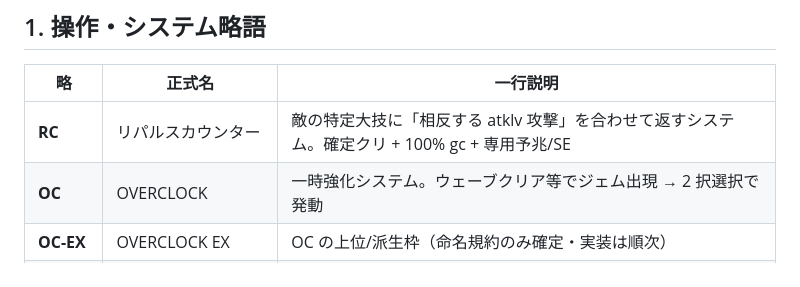
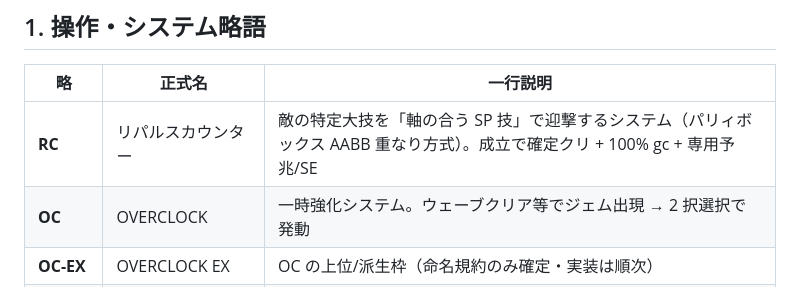
Before and after one commit to ryoten82/breakout, a Markdown page: gameproject02/GLOSSARY.md, the part around the change. Rendered like a GitHub page.

Commit message:
docs: GLOSSARY の RC 説明をパリィボックス方式に合わせて修正
旧説明「相反する atklv 攻撃を合わせる」は廃止された旧方式（attack hit
時の軸照合）の記述。現行はパリィボックス（repulseBox × repulseTargetBox
AABB 重なり + 軸一致）方式なので表現を更新。

Co-Authored-By: Claude Opus 4.7 <noreply@anthropic.com>

```diff
--- a/gameproject02/GLOSSARY.md
+++ b/gameproject02/GLOSSARY.md
@@ -11,7 +11,7 @@
 
 | 略 | 正式名 | 一行説明 |
 |---|---|---|
-| **RC** | リパルスカウンター | 敵の特定大技に「相反する atklv 攻撃」を合わせて返すシステム。確定クリ + 100% gc + 専用予兆/SE |
+| **RC** | リパルスカウンター | 敵の特定大技を「軸の合う SP 技」で迎撃するシステム（パリィボックス AABB 重なり方式）。成立で確定クリ + 100% gc + 専用予兆/SE |
 | **OC** | OVERCLOCK | 一時強化システム。ウェーブクリア等でジェム出現 → 2 択選択で発動 |
 | **OC-EX** | OVERCLOCK EX | OC の上位/派生枠（命名規約のみ確定・実装は順次） |
 | **ULT** | アルティメット | SP 2 消費・地上限定・全画面 AoE（赤ドーム）。`c01_sp_ult01` |
```
